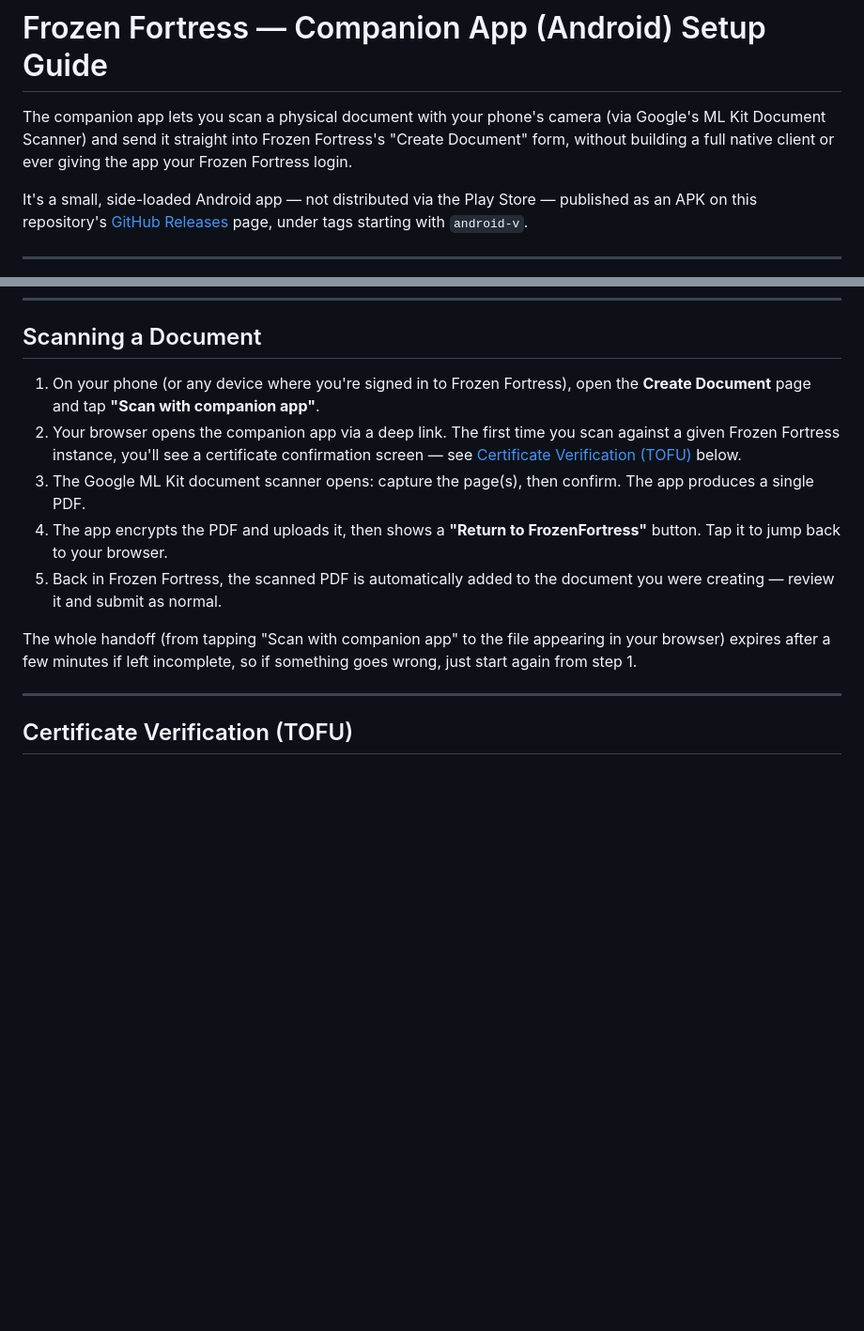
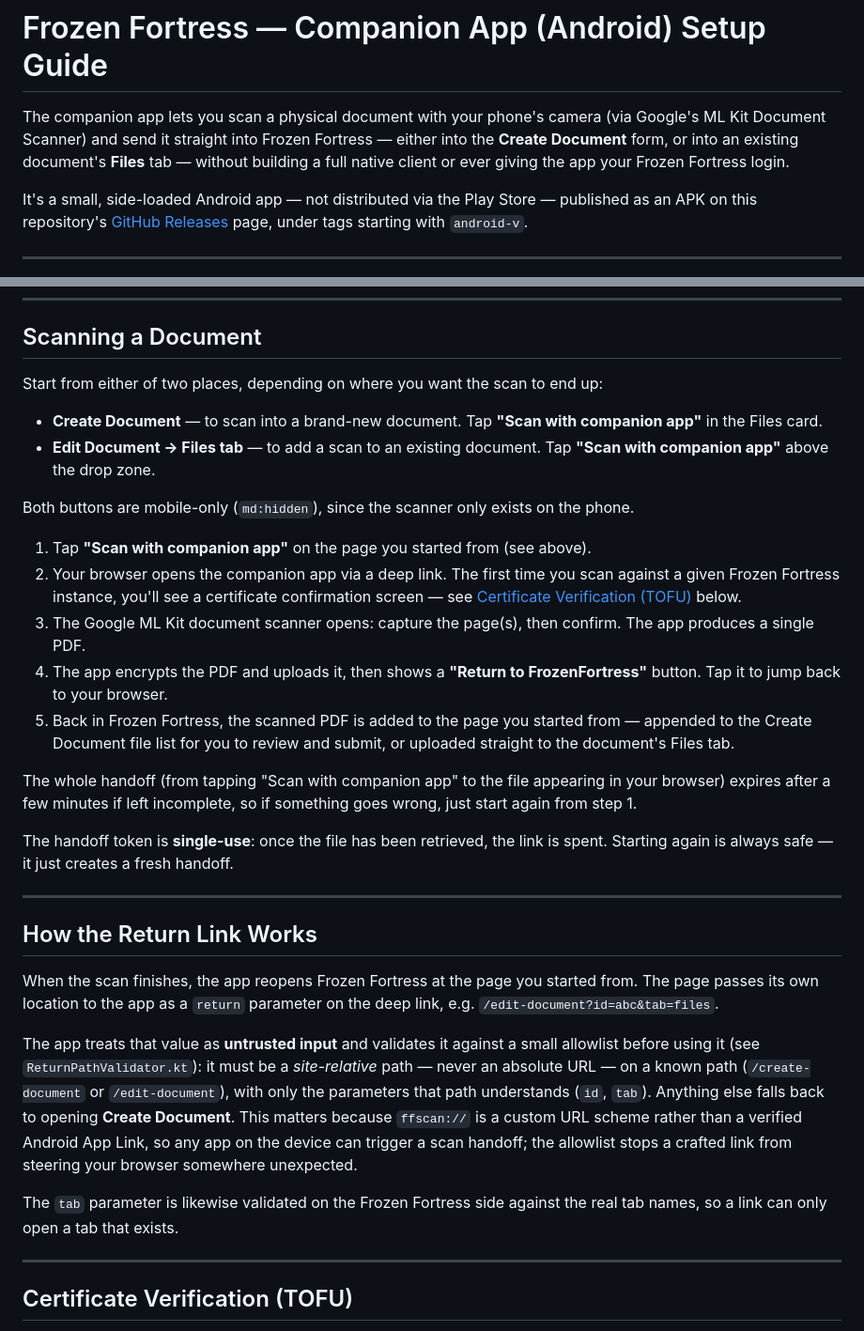
Before and after one commit to Yeti47/frozenfortress, a Markdown page: doc/setup-companion-app.md, 2 parts joined by grey strips. Shown at 94% size. Rendered like a GitHub page; blank space fills up the shorter version.

Commit message:
Document the Edit Document scan entry point and return link (YETI-69)
setup-companion-app.md described the flow as Create Document only, and the
README repeated that. Both now cover the Edit Document -> Files entry point,
and the guide explains the return link: why the destination is a validated
site-relative path rather than an absolute URL, and that the handoff token is
single-use so restarting a scan is always safe.

```diff
--- a/doc/setup-companion-app.md
+++ b/doc/setup-companion-app.md
@@ -1,6 +1,6 @@
 # Frozen Fortress — Companion App (Android) Setup Guide
 
-The companion app lets you scan a physical document with your phone's camera (via Google's ML Kit Document Scanner) and send it straight into Frozen Fortress's "Create Document" form, without building a full native client or ever giving the app your Frozen Fortress login.
+The companion app lets you scan a physical document with your phone's camera (via Google's ML Kit Document Scanner) and send it straight into Frozen Fortress — either into the **Create Document** form, or into an existing document's **Files** tab — without building a full native client or ever giving the app your Frozen Fortress login.
 
 It's a small, side-loaded Android app — not distributed via the Play Store — published as an APK on this repository's [GitHub Releases](https://github.com/Yeti47/frozenfortress/releases) page, under tags starting with `android-v`.
 
@@ -26,13 +26,32 @@ You do **not** need to sign in to anything inside the companion app itself — i
 
 ## Scanning a Document
 
-1. On your phone (or any device where you're signed in to Frozen Fortress), open the **Create Document** page and tap **"Scan with companion app"**.
+Start from either of two places, depending on where you want the scan to end up:
+
+- **Create Document** — to scan into a brand-new document. Tap **"Scan with companion app"** in the Files card.
+- **Edit Document → Files tab** — to add a scan to an existing document. Tap **"Scan with companion app"** above the drop zone.
+
+Both buttons are mobile-only (`md:hidden`), since the scanner only exists on the phone.
+
+1. Tap **"Scan with companion app"** on the page you started from (see above).
 2. Your browser opens the companion app via a deep link. The first time you scan against a given Frozen Fortress instance, you'll see a certificate confirmation screen — see [Certificate Verification (TOFU)](#certificate-verification-tofu) below.
 3. The Google ML Kit document scanner opens: capture the page(s), then confirm. The app produces a single PDF.
 4. The app encrypts the PDF and uploads it, then shows a **"Return to FrozenFortress"** button. Tap it to jump back to your browser.
-5. Back in Frozen Fortress, the scanned PDF is automatically added to the document you were creating — review it and submit as normal.
+5. Back in Frozen Fortress, the scanned PDF is added to the page you started from — appended to the Create Document file list for you to review and submit, or uploaded straight to the document's Files tab.
 
 The whole handoff (from tapping "Scan with companion app" to the file appearing in your browser) expires after a few minutes if left incomplete, so if something goes wrong, just start again from step 1.
+
+The handoff token is **single-use**: once the file has been retrieved, the link is spent. Starting again is always safe — it just creates a fresh handoff.
+
+---
+
+## How the Return Link Works
+
+When the scan finishes, the app reopens Frozen Fortress at the page you started from. The page passes its own location to the app as a `return` parameter on the deep link, e.g. `/edit-document?id=abc&tab=files`.
+
+The app treats that value as **untrusted input** and validates it against a small allowlist before using it (see `ReturnPathValidator.kt`): it must be a *site-relative* path — never an absolute URL — on a known path (`/create-document` or `/edit-document`), with only the parameters that path understands (`id`, `tab`). Anything else falls back to opening **Create Document**. This matters because `ffscan://` is a custom URL scheme rather than a verified Android App Link, so any app on the device can trigger a scan handoff; the allowlist stops a crafted link from steering your browser somewhere unexpected.
+
+The `tab` parameter is likewise validated on the Frozen Fortress side against the real tab names, so a link can only open a tab that exists.
 
 ---
 
```
Also changed, not shown: README.md (+1 -1 lines).
